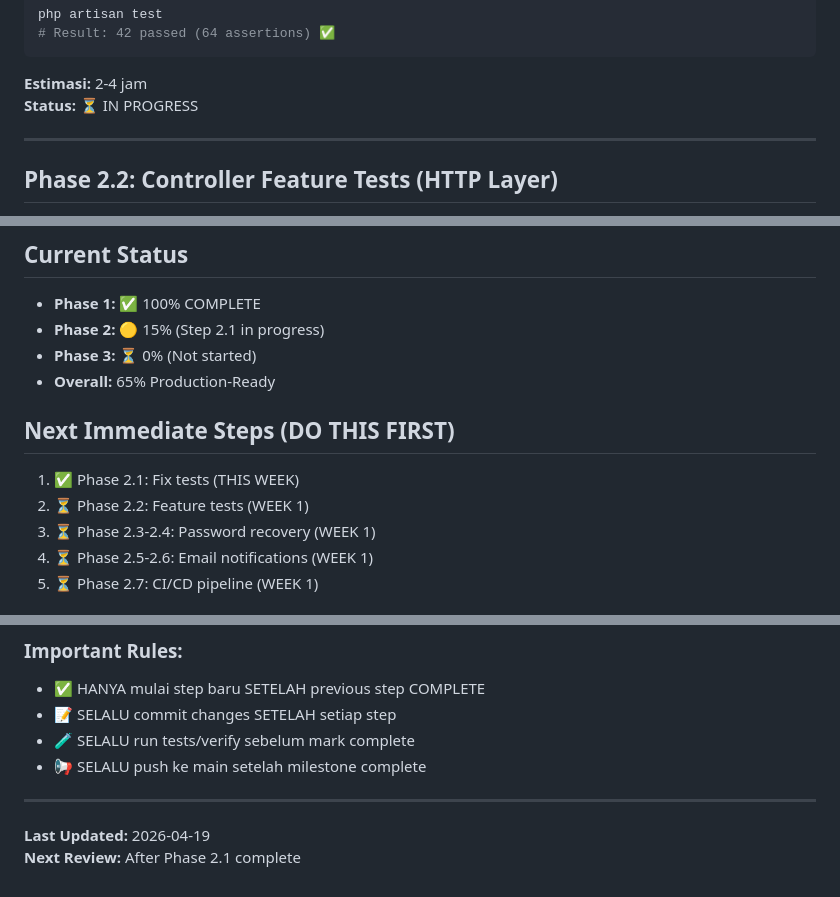
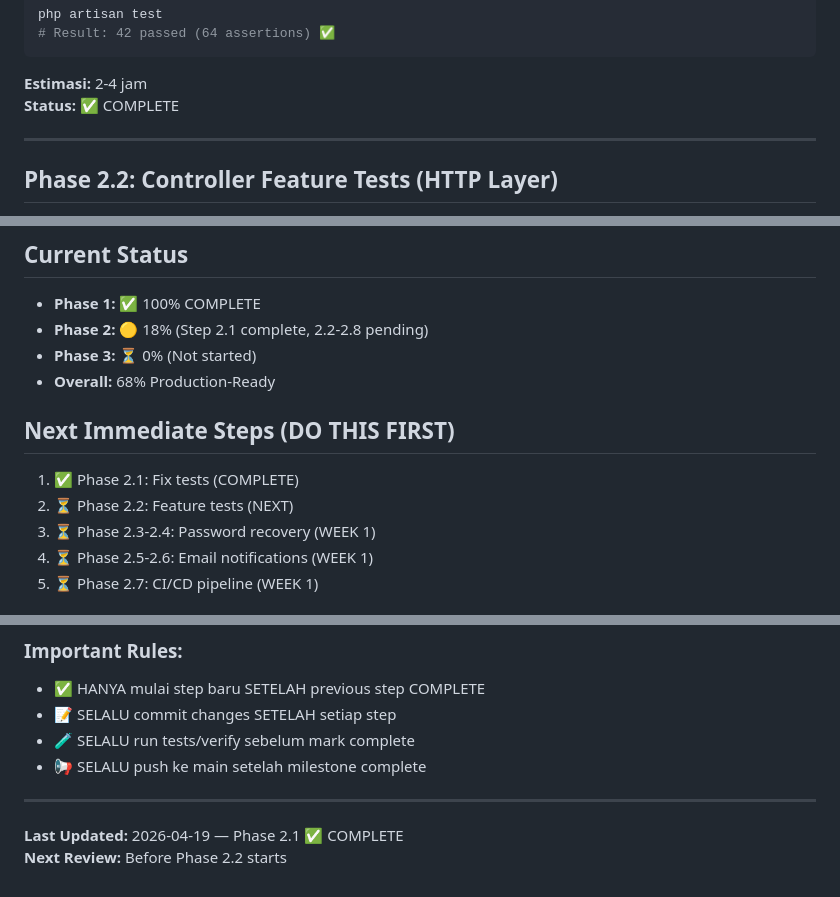
Before and after one commit to Semignalo/SDP-V2, a Markdown page: CHECKPOINT.md, 3 parts joined by grey strips. GitHub-like rendering.

Commit message:
docs: mark Phase 2.1 as complete - all 43 tests passing

````diff
--- a/CHECKPOINT.md
+++ b/CHECKPOINT.md
@@ -65,7 +65,7 @@ php artisan test
 ```
 
 **Estimasi:** 2-4 jam
-**Status:** ⏳ IN PROGRESS
+**Status:** ✅ COMPLETE
 
 ---
 
@@ -860,13 +860,13 @@ Status: 🚀 LIVE
 
 ## Current Status
 - **Phase 1:** ✅ 100% COMPLETE
-- **Phase 2:** 🟡 15% (Step 2.1 in progress)
+- **Phase 2:** 🟡 18% (Step 2.1 complete, 2.2-2.8 pending)
 - **Phase 3:** ⏳ 0% (Not started)
-- **Overall:** 65% Production-Ready
+- **Overall:** 68% Production-Ready
 
 ## Next Immediate Steps (DO THIS FIRST)
-1. ✅ Phase 2.1: Fix tests (THIS WEEK)
-2. ⏳ Phase 2.2: Feature tests (WEEK 1)
+1. ✅ Phase 2.1: Fix tests (COMPLETE)
+2. ⏳ Phase 2.2: Feature tests (NEXT)
 3. ⏳ Phase 2.3-2.4: Password recovery (WEEK 1)
 4. ⏳ Phase 2.5-2.6: Email notifications (WEEK 1)
 5. ⏳ Phase 2.7: CI/CD pipeline (WEEK 1)
@@ -904,5 +904,5 @@ Example:
 
 ---
 
-**Last Updated:** 2026-04-19
-**Next Review:** After Phase 2.1 complete
+**Last Updated:** 2026-04-19 — Phase 2.1 ✅ COMPLETE
+**Next Review:** Before Phase 2.2 starts
````
